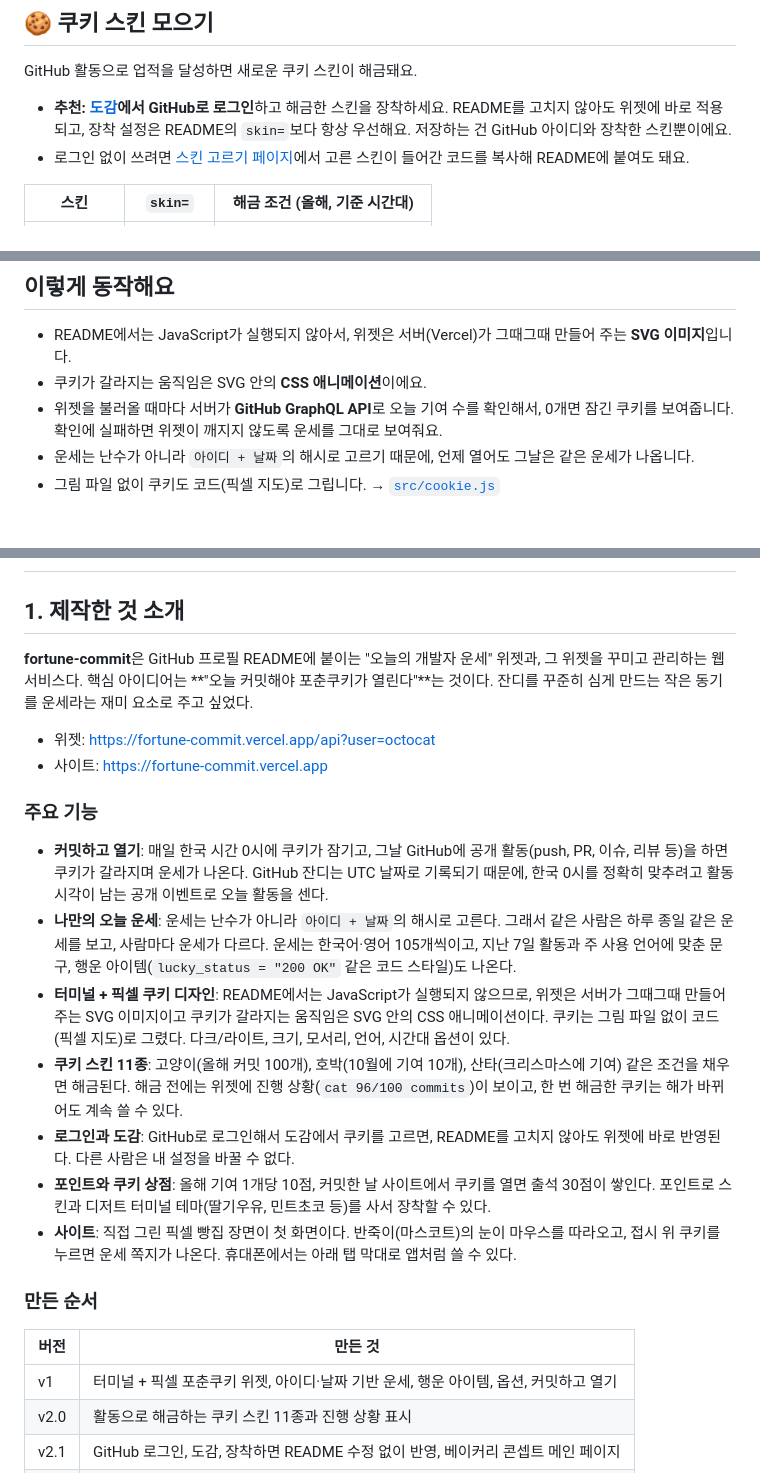
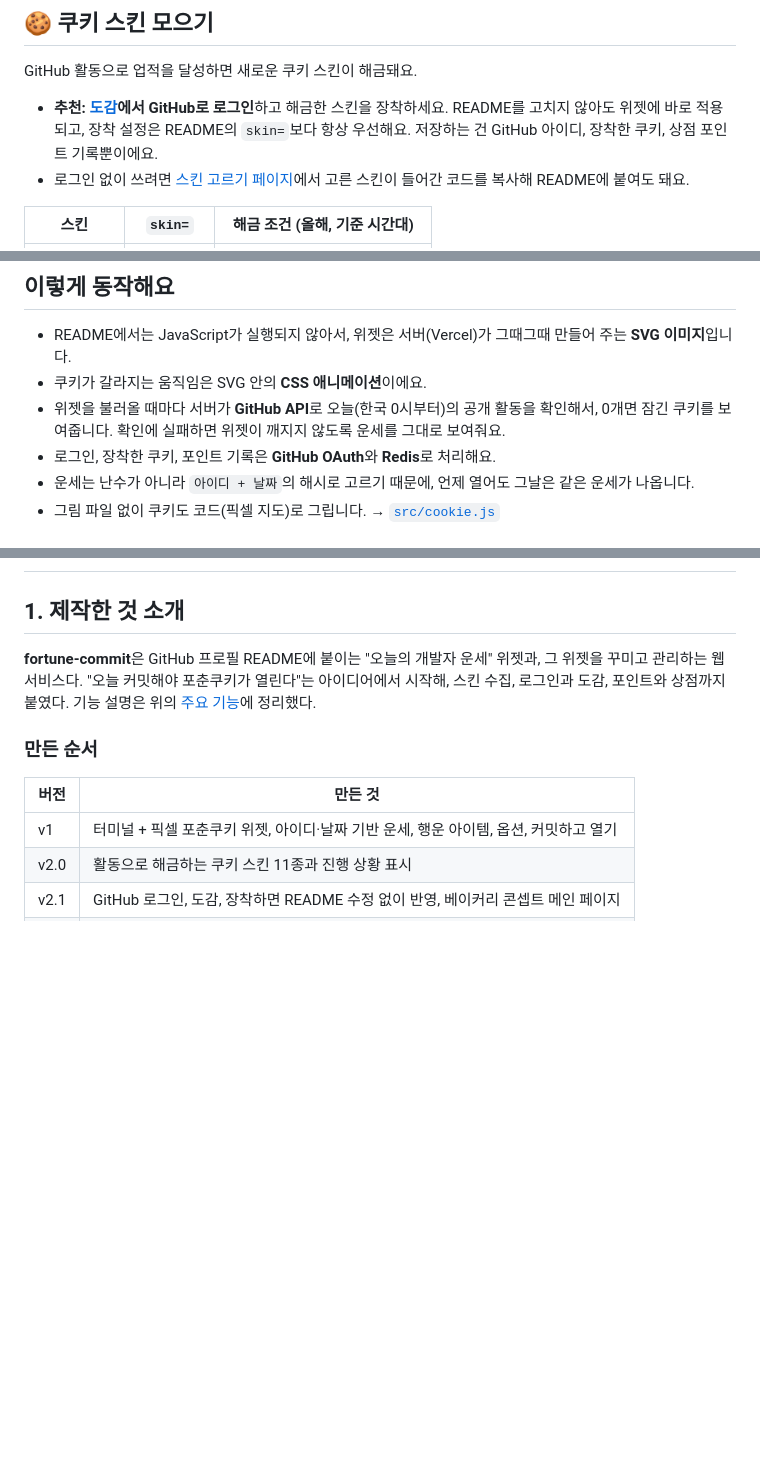
Before and after one commit to 2sseul/fortune-commit, a Markdown page: README.md, 3 parts joined by grey strips. Drawn GitHub-style; blank space fills up the shorter version.

Commit message:
docs: README 전체 정리 (주요 기능 통합, 포인트와 상점 안내 추가)

```diff
--- a/README.md
+++ b/README.md
@@ -50,7 +58,7 @@ GitHub를 다크 모드로 보는 사람에게는 다크 터미널, 라이트
 
 GitHub 활동으로 업적을 달성하면 새로운 쿠키 스킨이 해금돼요.
 
-- **추천: [도감](https://fortune-commit.vercel.app/collection.html)에서 GitHub로 로그인**하고 해금한 스킨을 장착하세요. README를 고치지 않아도 위젯에 바로 적용되고, 장착 설정은 README의 `skin=`보다 항상 우선해요. 저장하는 건 GitHub 아이디와 장착한 스킨뿐이에요.
+- **추천: [도감](https://fortune-commit.vercel.app/collection.html)에서 GitHub로 로그인**하고 해금한 스킨을 장착하세요. README를 고치지 않아도 위젯에 바로 적용되고, 장착 설정은 README의 `skin=`보다 항상 우선해요. 저장하는 건 GitHub 아이디, 장착한 쿠키, 상점 포인트 기록뿐이에요.
 - 로그인 없이 쓰려면 [스킨 고르기 페이지](https://fortune-commit.vercel.app/skins.html)에서 고른 스킨이 들어간 코드를 복사해 README에 붙여도 돼요.
 
 | 스킨 | `skin=` | 해금 조건 (올해, 기준 시간대) |
@@ -93,7 +119,8 @@ GitHub 활동으로 업적을 달성하면 새로운 쿠키 스킨이 해금돼
 
 - README에서는 JavaScript가 실행되지 않아서, 위젯은 서버(Vercel)가 그때그때 만들어 주는 **SVG 이미지**입니다.
 - 쿠키가 갈라지는 움직임은 SVG 안의 **CSS 애니메이션**이에요.
-- 위젯을 불러올 때마다 서버가 **GitHub GraphQL API**로 오늘 기여 수를 확인해서, 0개면 잠긴 쿠키를 보여줍니다. 확인에 실패하면 위젯이 깨지지 않도록 운세를 그대로 보여줘요.
+- 위젯을 불러올 때마다 서버가 **GitHub API**로 오늘(한국 0시부터)의 공개 활동을 확인해서, 0개면 잠긴 쿠키를 보여줍니다. 확인에 실패하면 위젯이 깨지지 않도록 운세를 그대로 보여줘요.
+- 로그인, 장착한 쿠키, 포인트 기록은 **GitHub OAuth**와 **Redis**로 처리해요.
 - 운세는 난수가 아니라 `아이디 + 날짜`의 해시로 고르기 때문에, 언제 열어도 그날은 같은 운세가 나옵니다.
 - 그림 파일 없이 쿠키도 코드(픽셀 지도)로 그립니다. → [`src/cookie.js`](src/cookie.js)
 
@@ -133,20 +160,7 @@ npm test      # 자동 테스트
 
 ## 1. 제작한 것 소개
 
-**fortune-commit**은 GitHub 프로필 README에 붙이는 "오늘의 개발자 운세" 위젯과, 그 위젯을 꾸미고 관리하는 웹 서비스다. 핵심 아이디어는 **"오늘 커밋해야 포춘쿠키가 열린다"**는 것이다. 잔디를 꾸준히 심게 만드는 작은 동기를 운세라는 재미 요소로 주고 싶었다.
-
-- 위젯: https://fortune-commit.vercel.app/api?user=octocat
-- 사이트: https://fortune-commit.vercel.app
-
-### 주요 기능
-
-- **커밋하고 열기**: 매일 한국 시간 0시에 쿠키가 잠기고, 그날 GitHub에 공개 활동(push, PR, 이슈, 리뷰 등)을 하면 쿠키가 갈라지며 운세가 나온다. GitHub 잔디는 UTC 날짜로 기록되기 때문에, 한국 0시를 정확히 맞추려고 활동 시각이 남는 공개 이벤트로 오늘 활동을 센다.
-- **나만의 오늘 운세**: 운세는 난수가 아니라 `아이디 + 날짜`의 해시로 고른다. 그래서 같은 사람은 하루 종일 같은 운세를 보고, 사람마다 운세가 다르다. 운세는 한국어·영어 105개씩이고, 지난 7일 활동과 주 사용 언어에 맞춘 문구, 행운 아이템(`lucky_status = "200 OK"` 같은 코드 스타일)도 나온다.
-- **터미널 + 픽셀 쿠키 디자인**: README에서는 JavaScript가 실행되지 않으므로, 위젯은 서버가 그때그때 만들어 주는 SVG 이미지이고 쿠키가 갈라지는 움직임은 SVG 안의 CSS 애니메이션이다. 쿠키는 그림 파일 없이 코드(픽셀 지도)로 그렸다. 다크/라이트, 크기, 모서리, 언어, 시간대 옵션이 있다.
-- **쿠키 스킨 11종**: 고양이(올해 커밋 100개), 호박(10월에 기여 10개), 산타(크리스마스에 기여) 같은 조건을 채우면 해금된다. 해금 전에는 위젯에 진행 상황(`cat 96/100 commits`)이 보이고, 한 번 해금한 쿠키는 해가 바뀌어도 계속 쓸 수 있다.
-- **로그인과 도감**: GitHub로 로그인해서 도감에서 쿠키를 고르면, README를 고치지 않아도 위젯에 바로 반영된다. 다른 사람은 내 설정을 바꿀 수 없다.
-- **포인트와 쿠키 상점**: 올해 기여 1개당 10점, 커밋한 날 사이트에서 쿠키를 열면 출석 30점이 쌓인다. 포인트로 스킨과 디저트 터미널 테마(딸기우유, 민트초코 등)를 사서 장착할 수 있다.
-- **사이트**: 직접 그린 픽셀 빵집 장면이 첫 화면이다. 반죽이(마스코트)의 눈이 마우스를 따라오고, 접시 위 쿠키를 누르면 운세 쪽지가 나온다. 휴대폰에서는 아래 탭 막대로 앱처럼 쓸 수 있다.
+**fortune-commit**은 GitHub 프로필 README에 붙이는 "오늘의 개발자 운세" 위젯과, 그 위젯을 꾸미고 관리하는 웹 서비스다. "오늘 커밋해야 포춘쿠키가 열린다"는 아이디어에서 시작해, 스킨 수집, 로그인과 도감, 포인트와 상점까지 붙였다. 기능 설명은 위의 [주요 기능](#주요-기능)에 정리했다.
 
 ### 만든 순서
 
```
Also changed, not shown: other parts of README.md (+34 -8 lines), TODO.md (+1 -0 lines).
